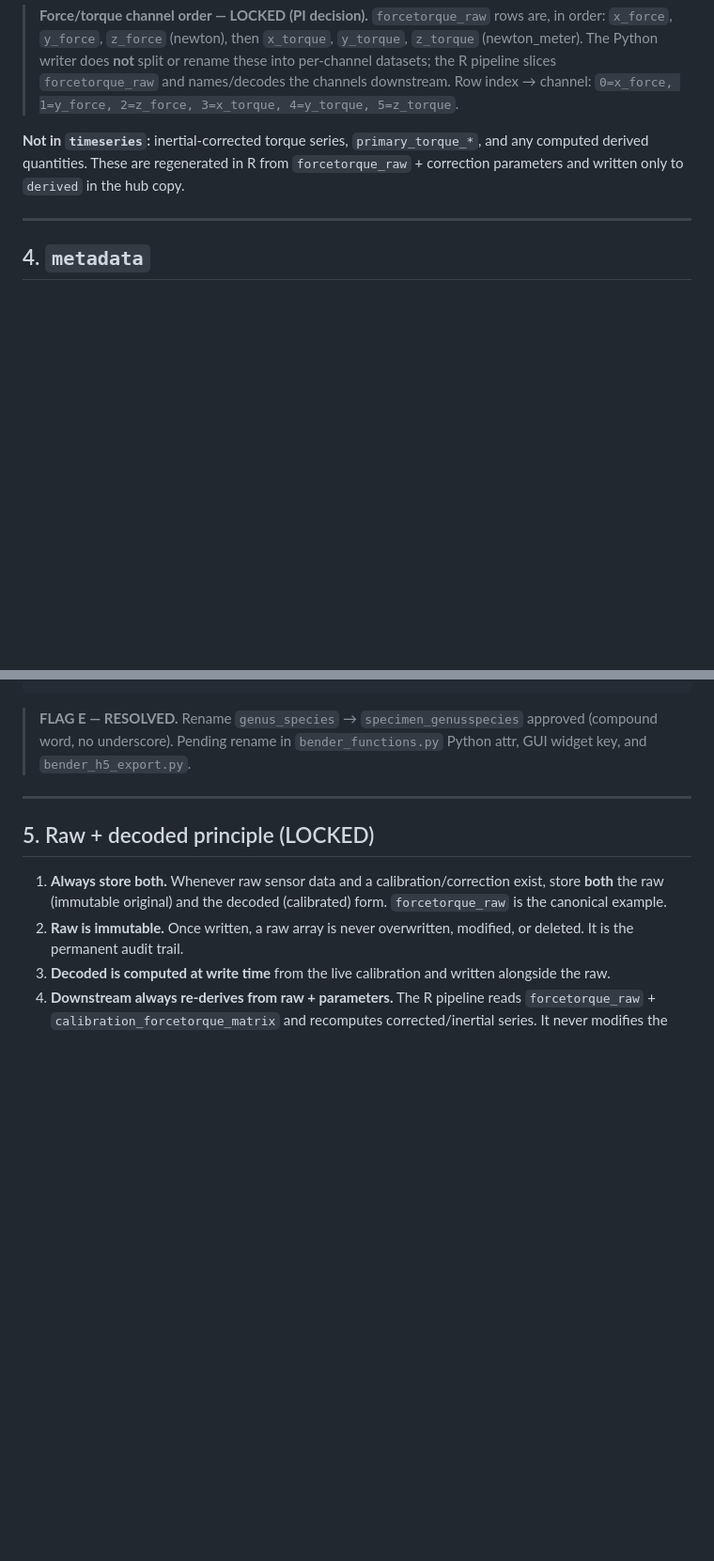
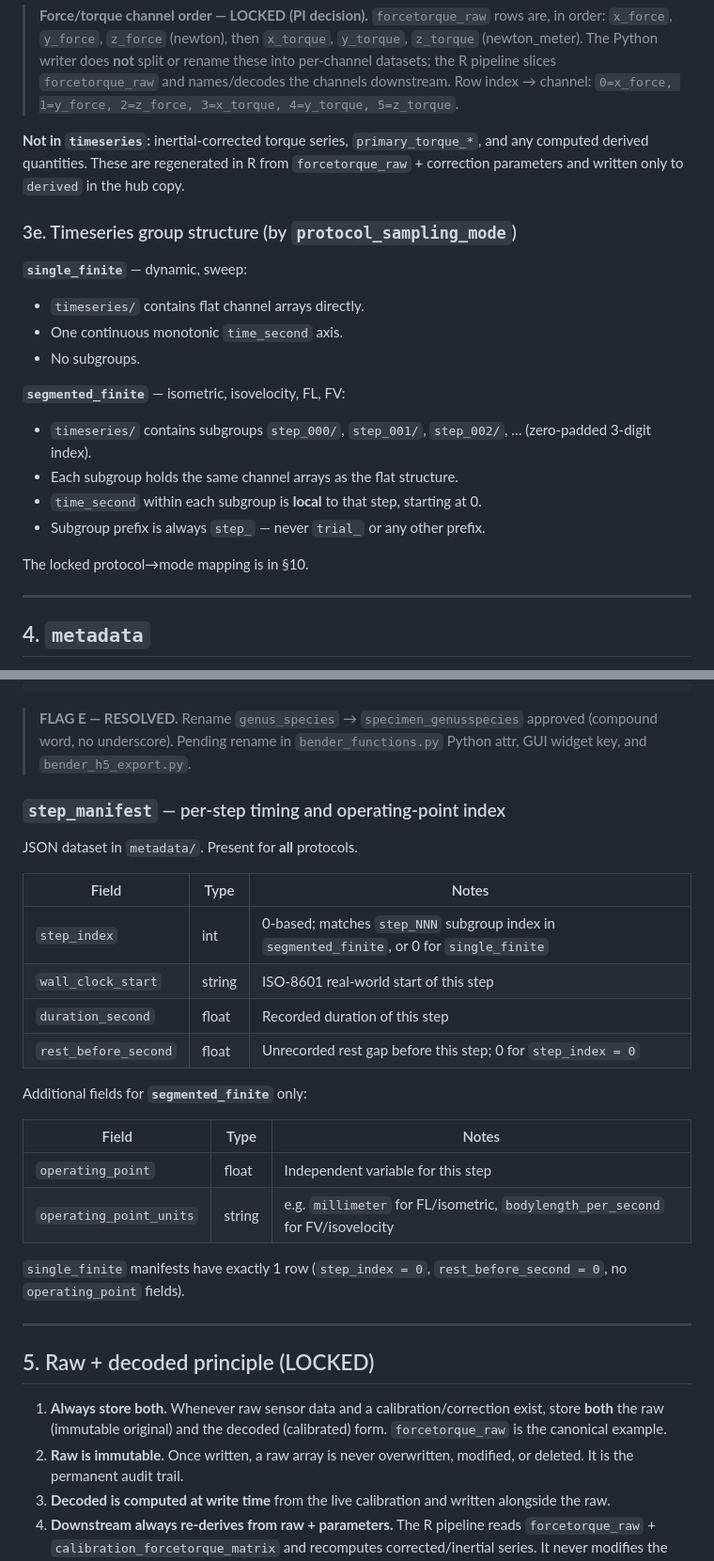
Before and after one commit to tytell/Bender3, a Markdown page: context_jlab_cg_h5schema.md, 2 parts joined by grey strips. Shown at 94% size. Drawn GitHub-style; blank space fills up the shorter version.

Commit message:
Define protocol_sampling_mode and step_manifest in HDF5 schema.
Lock single_finite vs segmented_finite timeseries layouts and the protocol-to-mode mapping so export and analysis can target the correct on-disk structure.

Co-authored-by: Cursor <cursoragent@cursor.com>

````diff
--- a/context_jlab_cg_h5schema.md
+++ b/context_jlab_cg_h5schema.md
@@ -149,6 +149,21 @@ Raw + calibration principle (see Governing Rule 2): both the immutable raw volta
 
 **Not in `timeseries`:** inertial-corrected torque series, `primary_torque_*`, and any computed derived quantities. These are regenerated in R from `forcetorque_raw` + correction parameters and written only to `derived` in the hub copy.
 
+### 3e. Timeseries group structure (by `protocol_sampling_mode`)
+
+**`single_finite`** — dynamic, sweep:
+- `timeseries/` contains flat channel arrays directly.
+- One continuous monotonic `time_second` axis.
+- No subgroups.
+
+**`segmented_finite`** — isometric, isovelocity, FL, FV:
+- `timeseries/` contains subgroups `step_000/`, `step_001/`, `step_002/`, … (zero-padded 3-digit index).
+- Each subgroup holds the same channel arrays as the flat structure.
+- `time_second` within each subgroup is **local** to that step, starting at 0.
+- Subgroup prefix is always `step_` — never `trial_` or any other prefix.
+
+The locked protocol→mode mapping is in §10.
+
 ---
 
 ## 4. `metadata`
@@ -320,6 +336,26 @@ specimen_prep_condition                 prep state, e.g. "in_vivo" / "in_vitro"
 ```
 
 > **FLAG E — RESOLVED.** Rename `genus_species` → `specimen_genusspecies` approved (compound word, no underscore). Pending rename in `bender_functions.py` Python attr, GUI widget key, and `bender_h5_export.py`.
+
+### `step_manifest` — per-step timing and operating-point index
+
+JSON dataset in `metadata/`. Present for **all** protocols.
+
+| Field | Type | Notes |
+|---|---|---|
+| `step_index` | int | 0-based; matches `step_NNN` subgroup index in `segmented_finite`, or 0 for `single_finite` |
+| `wall_clock_start` | string | ISO-8601 real-world start of this step |
+| `duration_second` | float | Recorded duration of this step |
+| `rest_before_second` | float | Unrecorded rest gap before this step; 0 for `step_index = 0` |
+
+Additional fields for **`segmented_finite`** only:
+
+| Field | Type | Notes |
+|---|---|---|
+| `operating_point` | float | Independent variable for this step |
+| `operating_point_units` | string | e.g. `millimeter` for FL/isometric, `bodylength_per_second` for FV/isovelocity |
+
+`single_finite` manifests have exactly 1 row (`step_index = 0`, `rest_before_second = 0`, no `operating_point` fields).
 
 ---
 
````
Also changed, not shown: other parts of context_jlab_cg_h5schema.md (+19 -1 lines).
